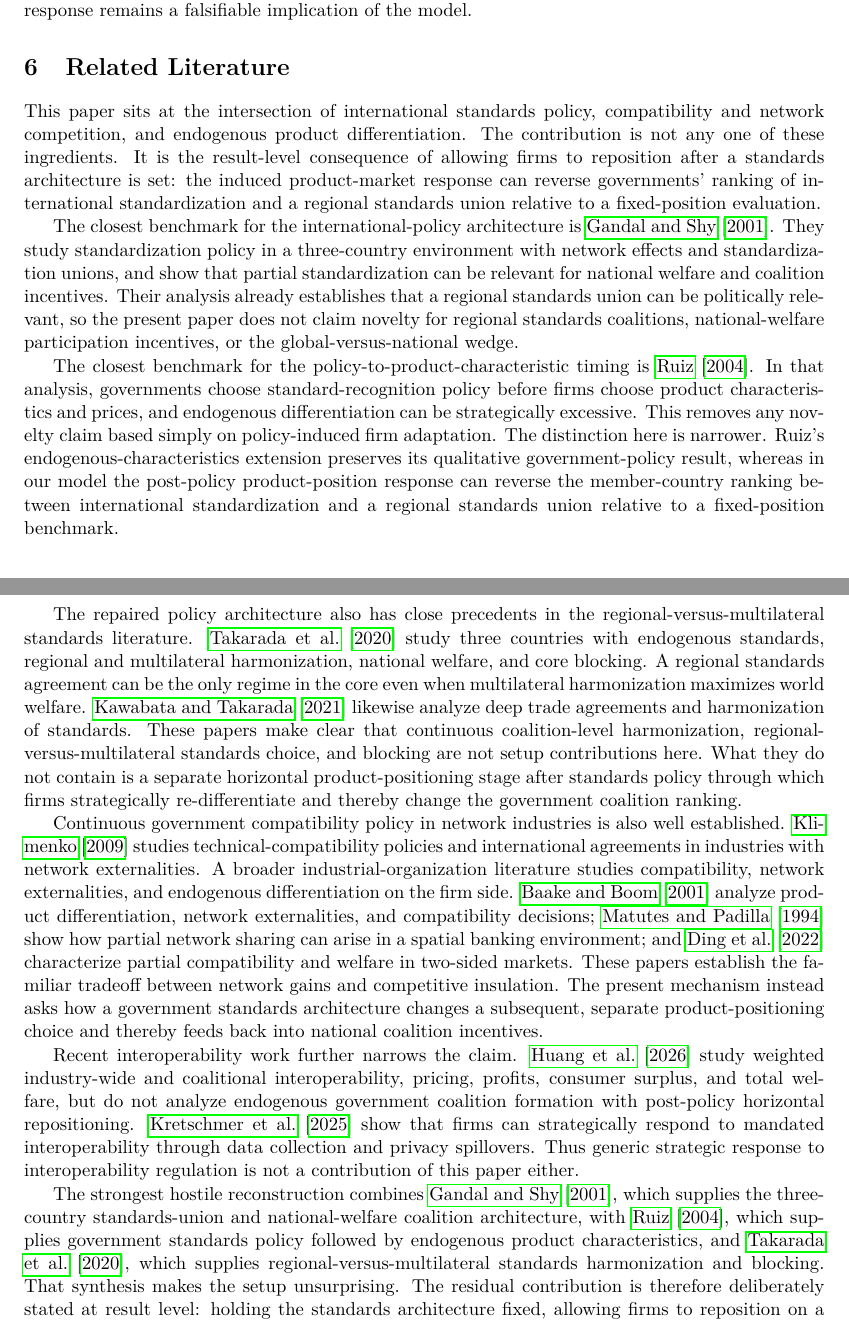
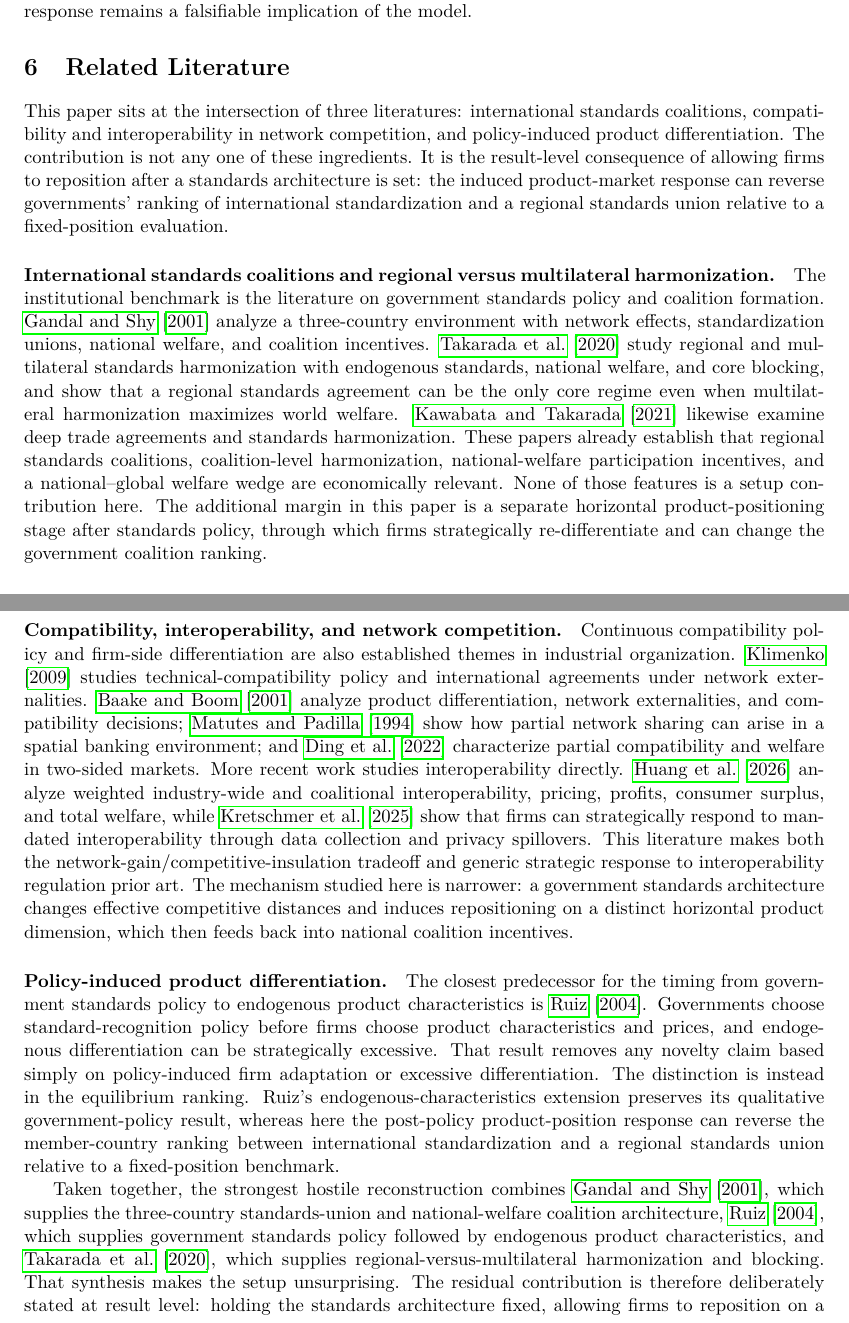
Before and after one commit to ryotamatsuki/endogenous-interoperability-standards-coalitions, a LaTeX paper (paper/main.tex, which reads paper/sections/06_related_literature.tex): two parts of pages 12 and 13 of 16, joined at a grey line, cut so that both start at the same text. Compiled offline with pdfLaTeX.

Commit message:
Restructure related literature for IJIO integration

```diff
--- a/paper/sections/06_related_literature.tex
+++ b/paper/sections/06_related_literature.tex
@@ -1,17 +1,16 @@
 \section{Related Literature}\label{sec:literature}
 
-This paper sits at the intersection of international standards policy, compatibility and network competition, and endogenous product differentiation. The contribution is not any one of these ingredients. It is the result-level consequence of allowing firms to reposition after a standards architecture is set: the induced product-market response can reverse governments' ranking of international standardization and a regional standards union relative to a fixed-position evaluation.
+This paper sits at the intersection of three literatures: international standards coalitions, compatibility and interoperability in network competition, and policy-induced product differentiation. The contribution is not any one of these ingredients. It is the result-level consequence of allowing firms to reposition after a standards architecture is set: the induced product-market response can reverse governments' ranking of international standardization and a regional standards union relative to a fixed-position evaluation.
 
-The closest benchmark for the international-policy architecture is \citet{GandalShy2001}. They study standardization policy in a three-country environment with network effects and standardization unions, and show that partial standardization can be relevant for national welfare and coalition incentives. Their analysis already establishes that a regional standards union can be politically relevant, so the present paper does not claim novelty for regional standards coalitions, national-welfare participation incentives, or the global-versus-national wedge.
+\paragraph{International standards coalitions and regional versus multilateral harmonization.}
+The institutional benchmark is the literature on government standards policy and coalition formation. \citet{GandalShy2001} analyze a three-country environment with network effects, standardization unions, national welfare, and coalition incentives. \citet{TakaradaEtAl2020} study regional and multilateral standards harmonization with endogenous standards, national welfare, and core blocking, and show that a regional standards agreement can be the only core regime even when multilateral harmonization maximizes world welfare. \citet{KawabataTakarada2021} likewise examine deep trade agreements and standards harmonization. These papers already establish that regional standards coalitions, coalition-level harmonization, national-welfare participation incentives, and a national--global welfare wedge are economically relevant. None of those features is a setup contribution here. The additional margin in this paper is a separate horizontal product-positioning stage after standards policy, through which firms strategically re-differentiate and can change the government coalition ranking.
 
-The closest benchmark for the policy-to-product-characteristic timing is \citet{Ruiz2004}. In that analysis, governments choose standard-recognition policy before firms choose product characteristics and prices, and endogenous differentiation can be strategically excessive. This removes any novelty claim based simply on policy-induced firm adaptation. The distinction here is narrower. Ruiz's endogenous-characteristics extension preserves its qualitative government-policy result, whereas in our model the post-policy product-position response can reverse the member-country ranking between international standardization and a regional standards union relative to a fixed-position benchmark.
+\paragraph{Compatibility, interoperability, and network competition.}
+Continuous compatibility policy and firm-side differentiation are also established themes in industrial organization. \citet{Klimenko2009} studies technical-compatibility policy and international agreements under network externalities. \citet{BaakeBoom2001} analyze product differentiation, network externalities, and compatibility decisions; \citet{MatutesPadilla1994} show how partial network sharing can arise in a spatial banking environment; and \citet{DingKoShen2022} characterize partial compatibility and welfare in two-sided markets. More recent work studies interoperability directly. \citet{HuangEtAl2026} analyze weighted industry-wide and coalitional interoperability, pricing, profits, consumer surplus, and total welfare, while \citet{KretschmerEtAl2025} show that firms can strategically respond to mandated interoperability through data collection and privacy spillovers. This literature makes both the network-gain/competitive-insulation tradeoff and generic strategic response to interoperability regulation prior art. The mechanism studied here is narrower: a government standards architecture changes effective competitive distances and induces repositioning on a distinct horizontal product dimension, which then feeds back into national coalition incentives.
 
-The repaired policy architecture also has close precedents in the regional-versus-multilateral standards literature. \citet{TakaradaEtAl2020} study three countries with endogenous standards, regional and multilateral harmonization, national welfare, and core blocking. A regional standards agreement can be the only regime in the core even when multilateral harmonization maximizes world welfare. \citet{KawabataTakarada2021} likewise analyze deep trade agreements and harmonization of standards. These papers make clear that continuous coalition-level harmonization, regional-versus-multilateral standards choice, and blocking are not setup contributions here. What they do not contain is a separate horizontal product-positioning stage after standards policy through which firms strategically re-differentiate and thereby change the government coalition ranking.
+\paragraph{Policy-induced product differentiation.}
+The closest predecessor for the timing from government standards policy to endogenous product characteristics is \citet{Ruiz2004}. Governments choose standard-recognition policy before firms choose product characteristics and prices, and endogenous differentiation can be strategically excessive. That result removes any novelty claim based simply on policy-induced firm adaptation or excessive differentiation. The distinction is instead in the equilibrium ranking. Ruiz's endogenous-characteristics extension preserves its qualitative government-policy result, whereas here the post-policy product-position response can reverse the member-country ranking between international standardization and a regional standards union relative to a fixed-position benchmark.
 
-Continuous government compatibility policy in network industries is also well established. \citet{Klimenko2009} studies technical-compatibility policies and international agreements in industries with network externalities. A broader industrial-organization literature studies compatibility, network externalities, and endogenous differentiation on the firm side. \citet{BaakeBoom2001} analyze product differentiation, network externalities, and compatibility decisions; \citet{MatutesPadilla1994} show how partial network sharing can arise in a spatial banking environment; and \citet{DingKoShen2022} characterize partial compatibility and welfare in two-sided markets. These papers establish the familiar tradeoff between network gains and competitive insulation. The present mechanism instead asks how a government standards architecture changes a subsequent, separate product-positioning choice and thereby feeds back into national coalition incentives.
-
-Recent interoperability work further narrows the claim. \citet{HuangEtAl2026} study weighted industry-wide and coalitional interoperability, pricing, profits, consumer surplus, and total welfare, but do not analyze endogenous government coalition formation with post-policy horizontal repositioning. \citet{KretschmerEtAl2025} show that firms can strategically respond to mandated interoperability through data collection and privacy spillovers. Thus generic strategic response to interoperability regulation is not a contribution of this paper either.
-
-The strongest hostile reconstruction combines \citet{GandalShy2001}, which supplies the three-country standards-union and national-welfare coalition architecture, with \citet{Ruiz2004}, which supplies government standards policy followed by endogenous product characteristics, and \citet{TakaradaEtAl2020}, which supplies regional-versus-multilateral standards harmonization and blocking. That synthesis makes the setup unsurprising. The residual contribution is therefore deliberately stated at result level: holding the standards architecture fixed, allowing firms to reposition on a separate horizontal product dimension after policy can reverse member countries' $IS$--$SU$ welfare ranking relative to fixed product positions, making the regional union stable through producer-rent gains. At the canonical witness, fixing harmonization depths exogenously at their full-game values reproduces the reversal, so the paper does not claim that endogenous harmonization choice is necessary.
+Taken together, the strongest hostile reconstruction combines \citet{GandalShy2001}, which supplies the three-country standards-union and national-welfare coalition architecture, \citet{Ruiz2004}, which supplies government standards policy followed by endogenous product characteristics, and \citet{TakaradaEtAl2020}, which supplies regional-versus-multilateral harmonization and blocking. That synthesis makes the setup unsurprising. The residual contribution is therefore deliberately stated at result level: holding the standards architecture fixed, allowing firms to reposition on a separate horizontal product dimension after policy can reverse member countries' $IS$--$SU$ welfare ranking relative to fixed product positions, making the regional union stable through producer-rent gains. At the canonical witness, fixing harmonization depths exogenously at their full-game values reproduces the reversal, so the paper does not claim that endogenous harmonization choice is necessary.
 
 No priority claim is intended. The relevant statement is only that the audited closest literature does not directly establish this benchmarked post-policy repositioning reversal as a proposition or immediate corollary.
```
